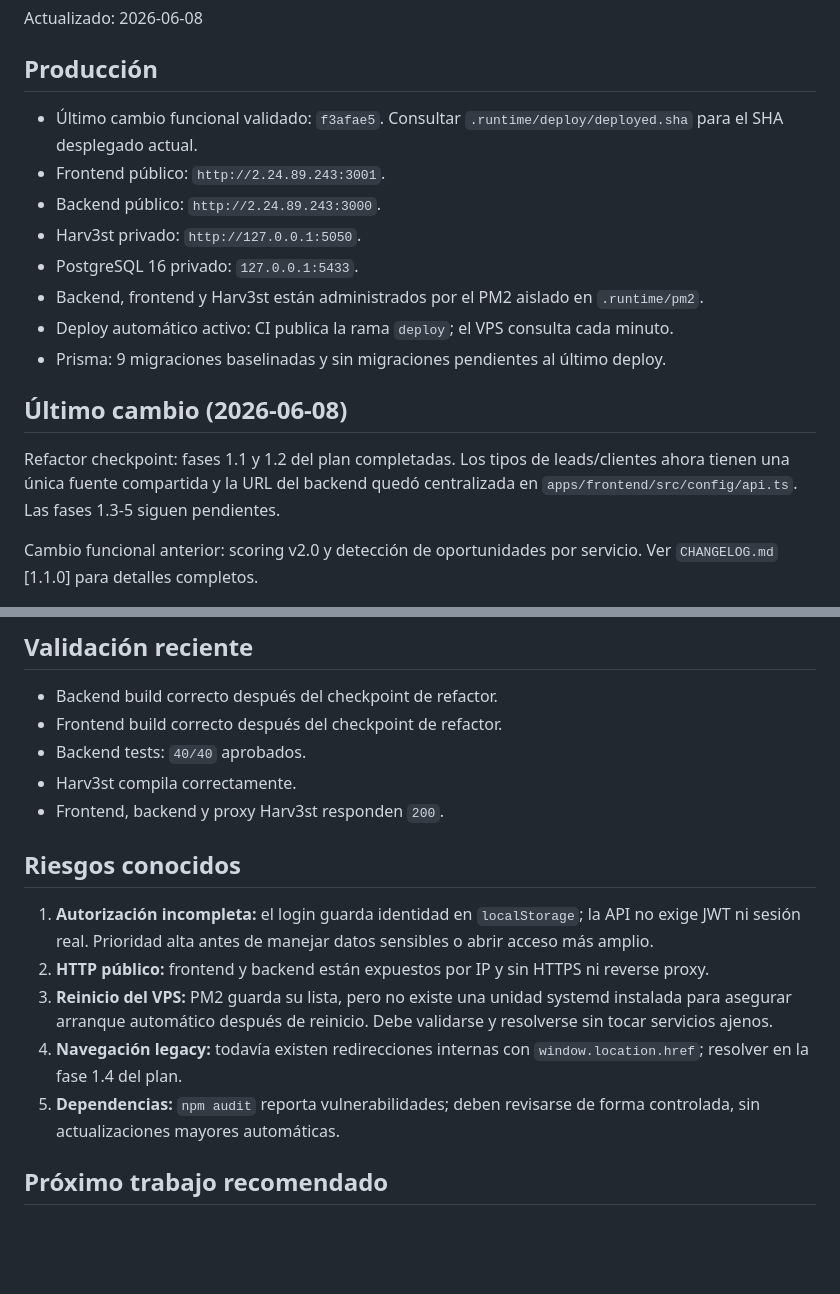
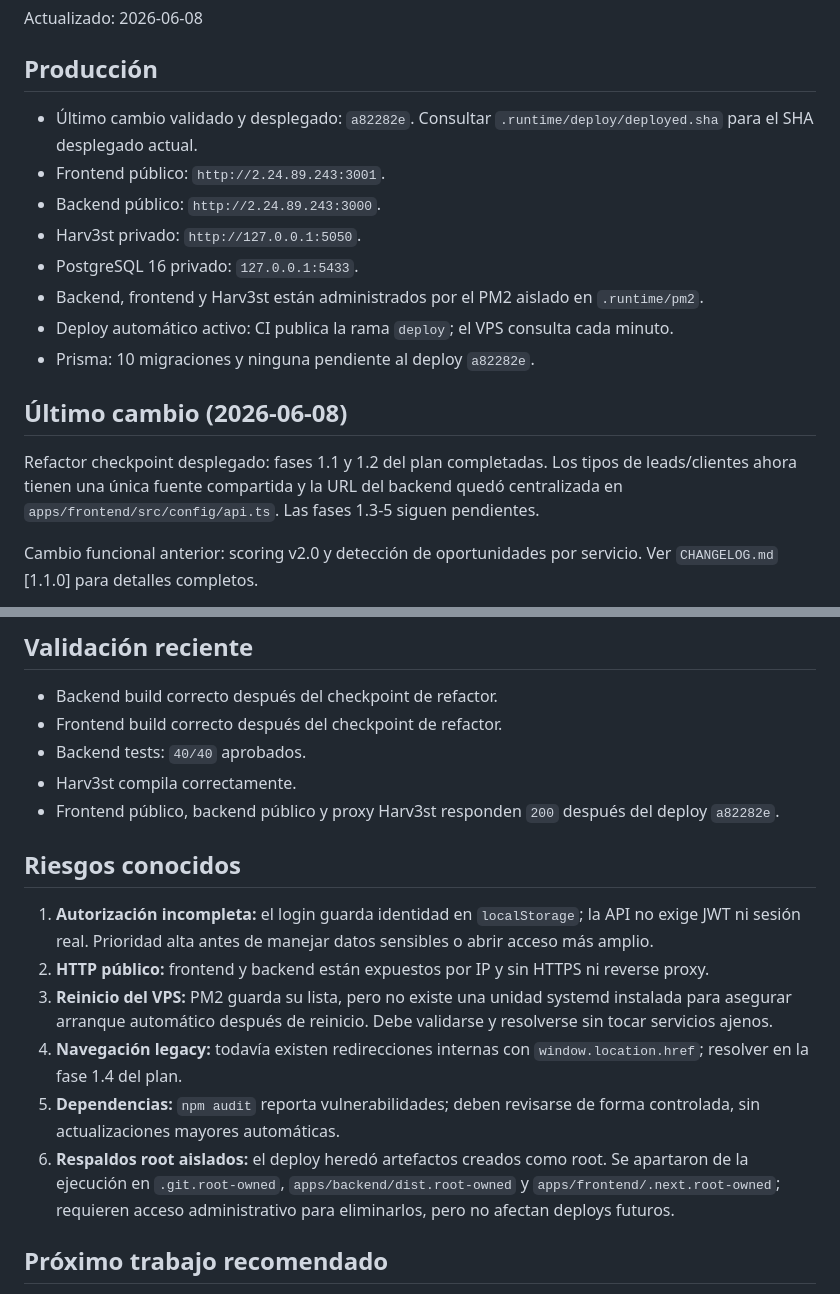
Before and after one commit to yura9011/formadigital_app, a Markdown page: docs/STATUS.md, 2 parts joined by grey strips. Drawn GitHub-style; blank space fills up the shorter version.

Commit message:
docs: record refactor deploy validation

```diff
--- a/docs/STATUS.md
+++ b/docs/STATUS.md
@@ -4,18 +4,18 @@ Actualizado: 2026-06-08
 
 ## Producción
 
-- Último cambio funcional validado: `f3afae5`. Consultar `.runtime/deploy/deployed.sha` para el SHA desplegado actual.
+- Último cambio validado y desplegado: `a82282e`. Consultar `.runtime/deploy/deployed.sha` para el SHA desplegado actual.
 - Frontend público: `http://2.24.89.243:3001`.
 - Backend público: `http://2.24.89.243:3000`.
 - Harv3st privado: `http://127.0.0.1:5050`.
 - PostgreSQL 16 privado: `127.0.0.1:5433`.
 - Backend, frontend y Harv3st están administrados por el PM2 aislado en `.runtime/pm2`.
 - Deploy automático activo: CI publica la rama `deploy`; el VPS consulta cada minuto.
-- Prisma: 9 migraciones baselinadas y sin migraciones pendientes al último deploy.
+- Prisma: 10 migraciones y ninguna pendiente al deploy `a82282e`.
 
 ## Último cambio (2026-06-08)
 
-Refactor checkpoint: fases 1.1 y 1.2 del plan completadas. Los tipos de leads/clientes ahora tienen una única fuente compartida y la URL del backend quedó centralizada en `apps/frontend/src/config/api.ts`. Las fases 1.3-5 siguen pendientes.
+Refactor checkpoint desplegado: fases 1.1 y 1.2 del plan completadas. Los tipos de leads/clientes ahora tienen una única fuente compartida y la URL del backend quedó centralizada en `apps/frontend/src/config/api.ts`. Las fases 1.3-5 siguen pendientes.
 
 Cambio funcional anterior: scoring v2.0 y detección de oportunidades por servicio. Ver `CHANGELOG.md` [1.1.0] para detalles completos.
 
@@ -34,7 +34,7 @@ La migración de los campos `businessDescription`, `ownerName` y `serviceOpportu
 - Frontend build correcto después del checkpoint de refactor.
 - Backend tests: `40/40` aprobados.
 - Harv3st compila correctamente.
-- Frontend, backend y proxy Harv3st responden `200`.
+- Frontend público, backend público y proxy Harv3st responden `200` después del deploy `a82282e`.
 
 ## Riesgos conocidos
 
@@ -43,6 +43,7 @@ La migración de los campos `businessDescription`, `ownerName` y `serviceOpportu
 3. **Reinicio del VPS:** PM2 guarda su lista, pero no existe una unidad systemd instalada para asegurar arranque automático después de reinicio. Debe validarse y resolverse sin tocar servicios ajenos.
 4. **Navegación legacy:** todavía existen redirecciones internas con `window.location.href`; resolver en la fase 1.4 del plan.
 5. **Dependencias:** `npm audit` reporta vulnerabilidades; deben revisarse de forma controlada, sin actualizaciones mayores automáticas.
+6. **Respaldos root aislados:** el deploy heredó artefactos creados como root. Se apartaron de la ejecución en `.git.root-owned`, `apps/backend/dist.root-owned` y `apps/frontend/.next.root-owned`; requieren acceso administrativo para eliminarlos, pero no afectan deploys futuros.
 
 ## Próximo trabajo recomendado
 
```
